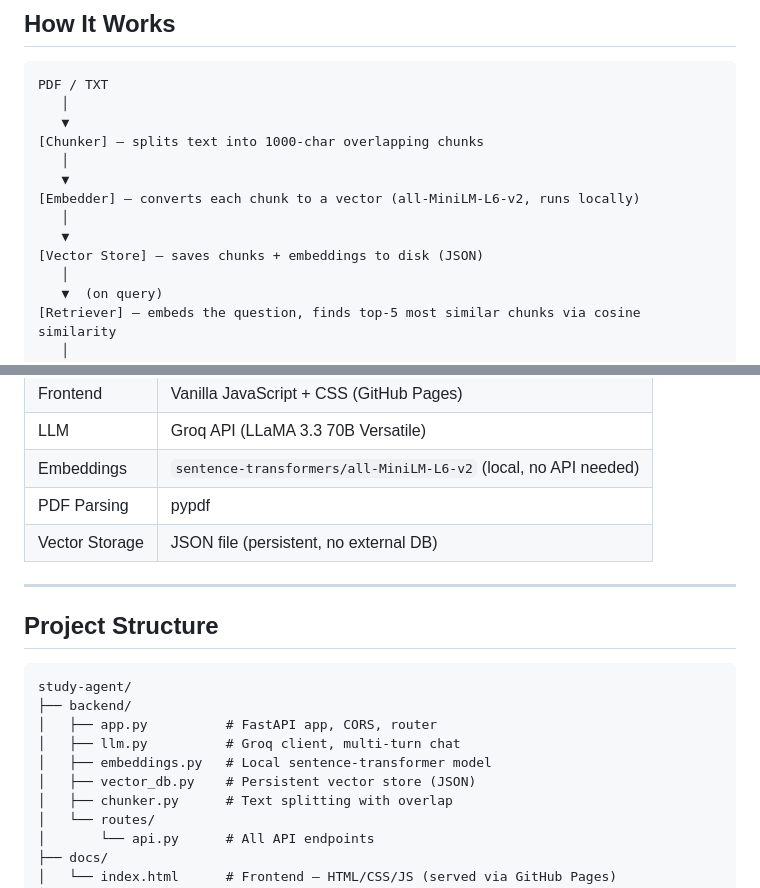
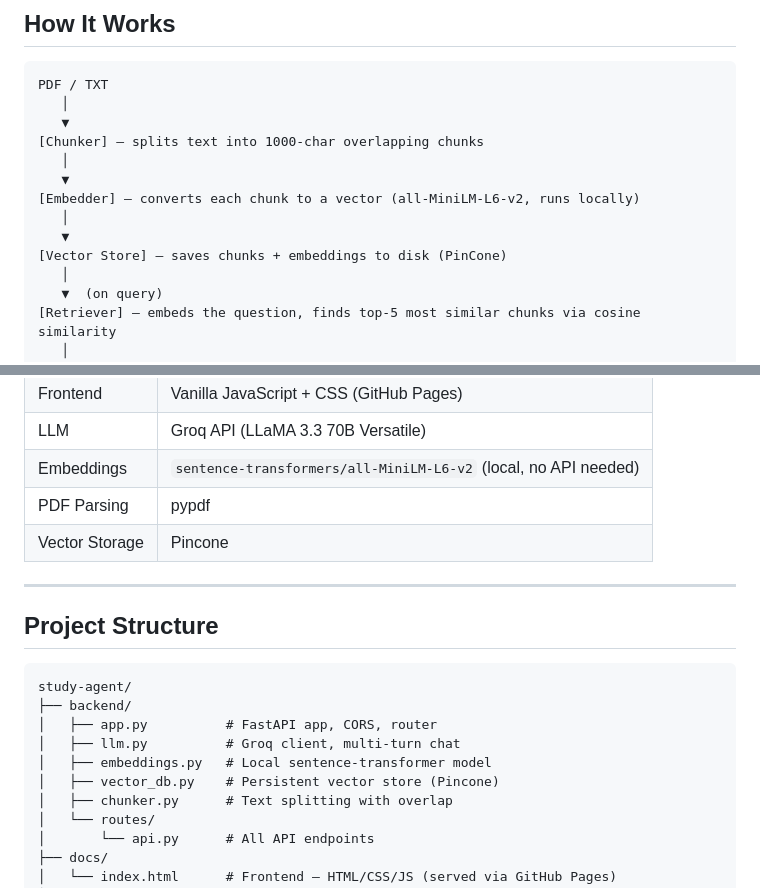
Before and after one commit to Thejesh06/study-agent, a Markdown page: README.md, 2 parts joined by grey strips. GitHub-like rendering.

```diff
--- a/README.md
+++ b/README.md
@@ -30,7 +30,7 @@ PDF / TXT
 [Embedder] — converts each chunk to a vector (all-MiniLM-L6-v2, runs locally)
    │
    ▼
-[Vector Store] — saves chunks + embeddings to disk (JSON)
+[Vector Store] — saves chunks + embeddings to disk (PinCone)
    │
    ▼  (on query)
 [Retriever] — embeds the question, finds top-5 most similar chunks via cosine similarity
@@ -50,7 +50,7 @@ PDF / TXT
 | LLM | Groq API (LLaMA 3.3 70B Versatile) |
 | Embeddings | `sentence-transformers/all-MiniLM-L6-v2` (local, no API needed) |
 | PDF Parsing | pypdf |
-| Vector Storage | JSON file (persistent, no external DB) |
+| Vector Storage | Pincone |
 
 ---
 
@@ -62,7 +62,7 @@ study-agent/
 │   ├── app.py          # FastAPI app, CORS, router
 │   ├── llm.py          # Groq client, multi-turn chat
 │   ├── embeddings.py   # Local sentence-transformer model
-│   ├── vector_db.py    # Persistent vector store (JSON)
+│   ├── vector_db.py    # Persistent vector store (Pincone)
 │   ├── chunker.py      # Text splitting with overlap
 │   └── routes/
 │       └── api.py      # All API endpoints
```
